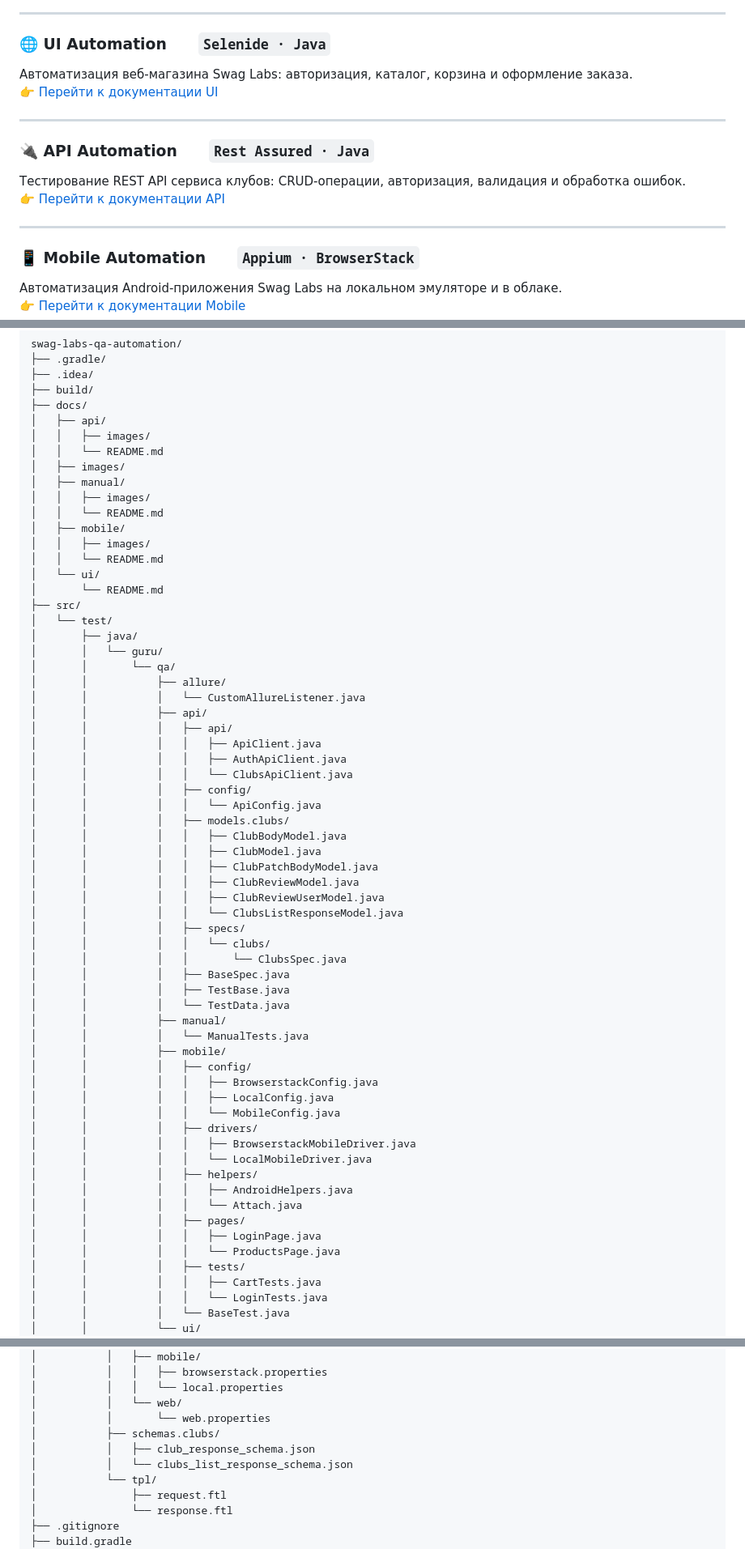
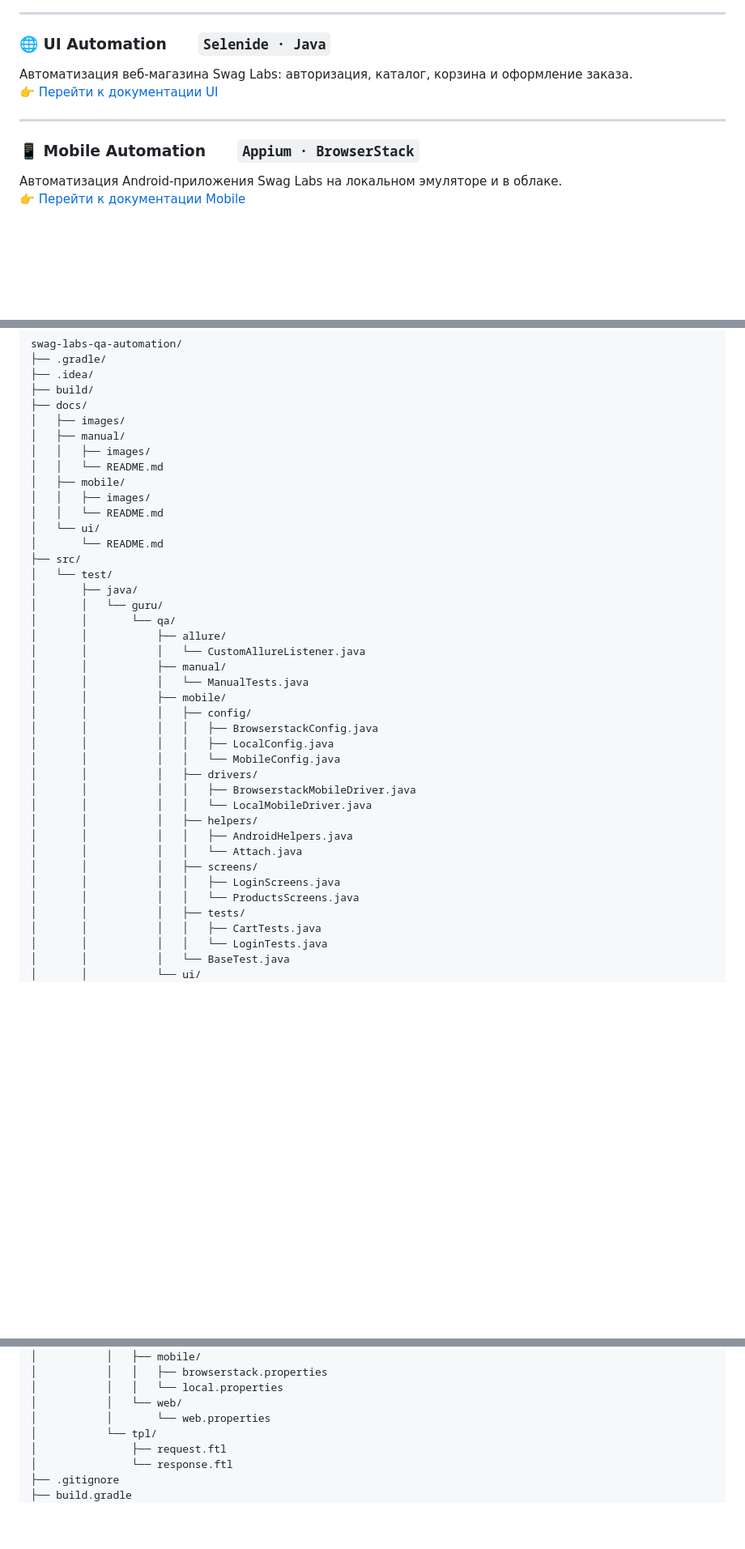
Before and after one commit to Nurchik3009/swag-labs-qa-automation, a Markdown page: README.md, 3 parts joined by grey strips. Shown at 81% size. GitHub-like rendering; blank space fills up the shorter version.

Commit message:
Update README.md files for UI and Mobile modules

```diff
--- a/README.md
+++ b/README.md
@@ -35,12 +35,6 @@
 
 ---
 
-### 🔌 API Automation &nbsp;&nbsp;&nbsp;&nbsp; `Rest Assured · Java`
-Тестирование REST API сервиса клубов: CRUD-операции, авторизация, валидация и обработка ошибок.
-👉 [Перейти к документации API](./docs/api/README.md)
-
----
-
 ### 📱 Mobile Automation &nbsp;&nbsp;&nbsp;&nbsp; `Appium · BrowserStack`
 Автоматизация Android-приложения Swag Labs на локальном эмуляторе и в облаке.
 👉 [Перейти к документации Mobile](./docs/mobile/README.md)
@@ -61,9 +55,6 @@ swag-labs-qa-automation/
 ├── .idea/
 ├── build/
 ├── docs/
-│   ├── api/
-│   │   ├── images/
-│   │   └── README.md
 │   ├── images/
 │   ├── manual/
 │   │   ├── images/
@@ -80,26 +71,6 @@ swag-labs-qa-automation/
 │       │       └── qa/
 │       │           ├── allure/
 │       │           │   └── CustomAllureListener.java
-│       │           ├── api/
-│       │           │   ├── api/
-│       │           │   │   ├── ApiClient.java
-│       │           │   │   ├── AuthApiClient.java
-│       │           │   │   └── ClubsApiClient.java
-│       │           │   ├── config/
-│       │           │   │   └── ApiConfig.java
-│       │           │   ├── models.clubs/
-│       │           │   │   ├── ClubBodyModel.java
-│       │           │   │   ├── ClubModel.java
-│       │           │   │   ├── ClubPatchBodyModel.java
-│       │           │   │   ├── ClubReviewModel.java
-│       │           │   │   ├── ClubReviewUserModel.java
-│       │           │   │   └── ClubsListResponseModel.java
-│       │           │   ├── specs/
-│       │           │   │   └── clubs/
-│       │           │   │       └── ClubsSpec.java
-│       │           │   ├── BaseSpec.java
-│       │           │   ├── TestBase.java
-│       │           │   └── TestData.java
 │       │           ├── manual/
 │       │           │   └── ManualTests.java
 │       │           ├── mobile/
@@ -113,9 +84,9 @@ swag-labs-qa-automation/
 │       │           │   ├── helpers/
 │       │           │   │   ├── AndroidHelpers.java
 │       │           │   │   └── Attach.java
-│       │           │   ├── pages/
-│       │           │   │   ├── LoginPage.java
-│       │           │   │   └── ProductsPage.java
+│       │           │   ├── screens/
+│       │           │   │   ├── LoginScreens.java
+│       │           │   │   └── ProductsScreens.java
 │       │           │   ├── tests/
 │       │           │   │   ├── CartTests.java
 │       │           │   │   └── LoginTests.java
@@ -147,9 +118,6 @@ swag-labs-qa-automation/
 │           │   │   └── local.properties
 │           │   └── web/
 │           │       └── web.properties
-│           ├── schemas.clubs/
-│           │   ├── club_response_schema.json
-│           │   └── clubs_list_response_schema.json
 │           └── tpl/
 │               ├── request.ftl
 │               └── response.ftl
```
Also changed, not shown: docs/mobile/README.md (+4 -4 lines), docs/mobile/images/mobile-allure-overview.png, docs/mobile/images/mobile-allure-test-details.png, docs/mobile/images/mobile-jenkins-build-success.png, docs/ui/images/ui-allure-test-details.png.
